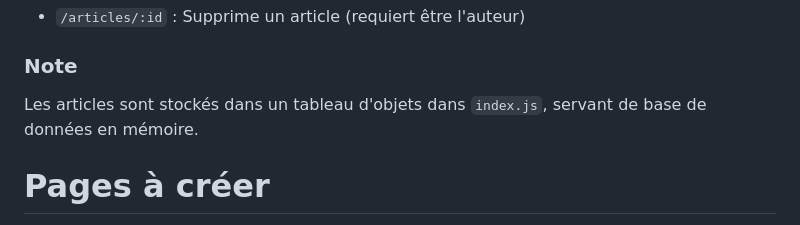
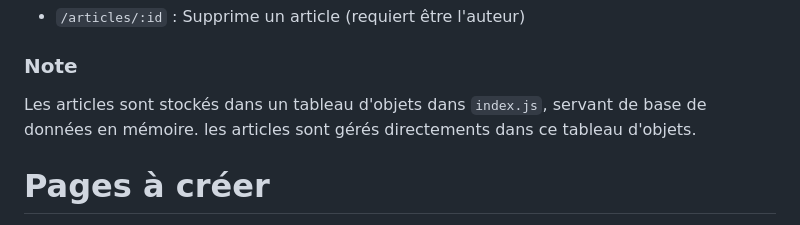
Before and after one commit to nicolasmbronner/blog-web-app-v2, a Markdown page: NOTES.md, the part around the change. Drawn GitHub-style.

```diff
--- a/NOTES.md
+++ b/NOTES.md
@@ -100,7 +100,7 @@ L'interface s'adapte aux différents appareils :
 - `/articles/:id` : Supprime un article (requiert être l'auteur)
 
 ### Note
-Les articles sont stockés dans un tableau d'objets dans `index.js`, servant de base de données en mémoire.
+Les articles sont stockés dans un tableau d'objets dans `index.js`, servant de base de données en mémoire. les articles sont gérés directements dans ce tableau d'objets.
 
 # Pages à créer
 - Page de login
```
